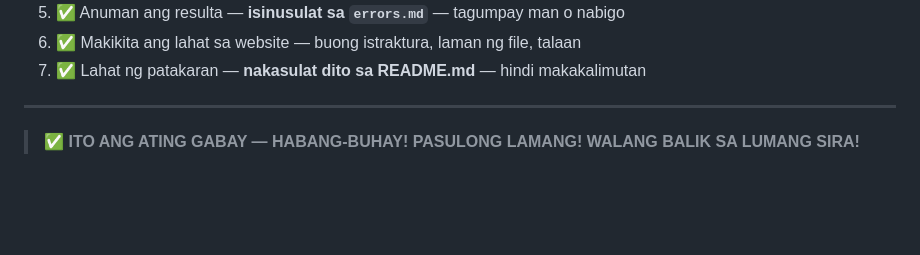
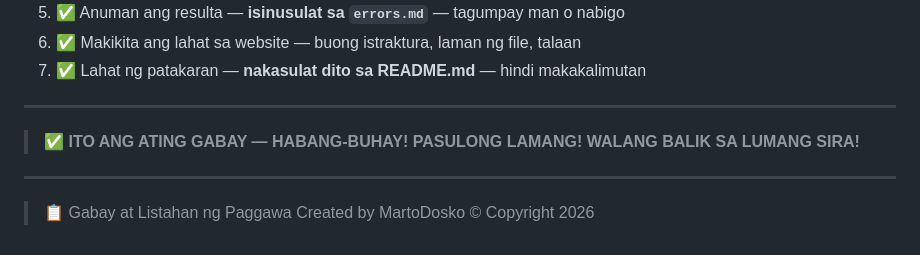
Before and after one commit to fbvlink2026-lab/apk-generator, a Markdown page: README.md, the part around the change. GitHub-like rendering; blank space fills up the shorter version.

Commit message:
✅ README: Itinama ang pangalan — MartoDosko

```diff
--- a/README.md
+++ b/README.md
@@ -94,3 +94,7 @@ apk-generator/
 ---
 
 > ✅ **ITO ANG ATING GABAY — HABANG-BUHAY! PASULONG LAMANG! WALANG BALIK SA LUMANG SIRA!**
+
+---
+> 📋 Gabay at Listahan ng Paggawa
+> Created by MartoDosko © Copyright 2026
```
